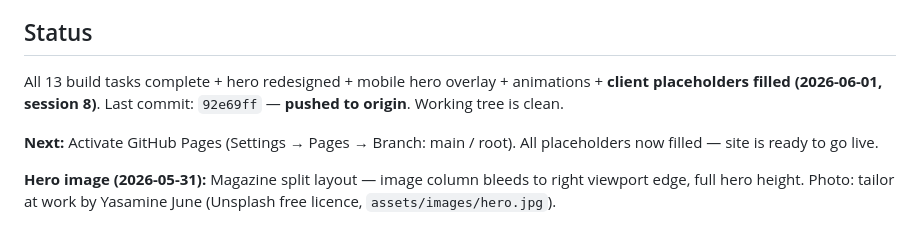
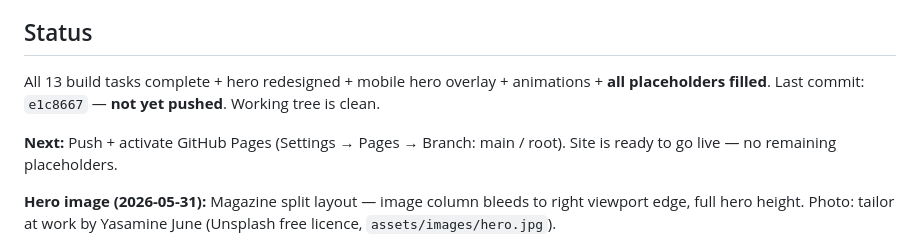
Before and after one commit to zainraza1994/elegance-dry-cleaners, a Markdown page: CLAUDE.md, the part around the change. Drawn GitHub-style.

Commit message:
docs: update CLAUDE.md — all placeholders complete, ready to go live
Co-Authored-By: Claude Sonnet 4.6 <noreply@anthropic.com>

```diff
--- a/CLAUDE.md
+++ b/CLAUDE.md
@@ -24,9 +24,9 @@ Premium single-page website for **Elegance Dry Cleaners**, Clapham, London. Owne
 
 ## Status
 
-All 13 build tasks complete + hero redesigned + mobile hero overlay + animations + **client placeholders filled (2026-06-01, session 8)**. Last commit: `92e69ff` — **pushed to origin**. Working tree is clean.
+All 13 build tasks complete + hero redesigned + mobile hero overlay + animations + **all placeholders filled**. Last commit: `e1c8667` — **not yet pushed**. Working tree is clean.
 
-**Next:** Activate GitHub Pages (Settings → Pages → Branch: main / root). All placeholders now filled — site is ready to go live.
+**Next:** Push + activate GitHub Pages (Settings → Pages → Branch: main / root). Site is ready to go live — no remaining placeholders.
 
 **Hero image (2026-05-31):** Magazine split layout — image column bleeds to right viewport edge, full hero height. Photo: tailor at work by Yasamine June (Unsplash free licence, `assets/images/hero.jpg`).
 
```
